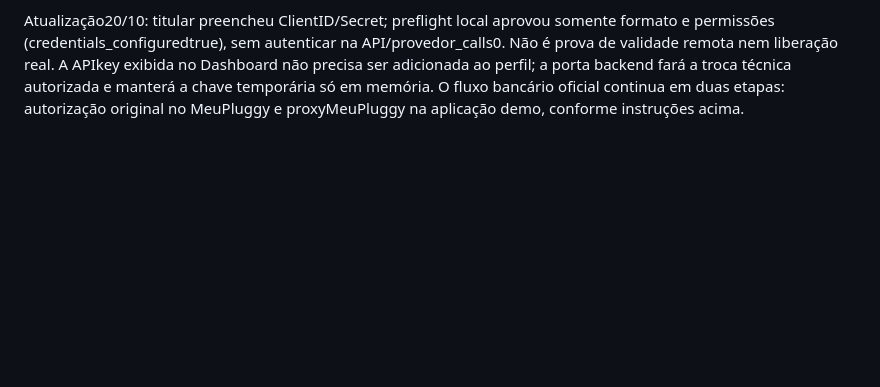
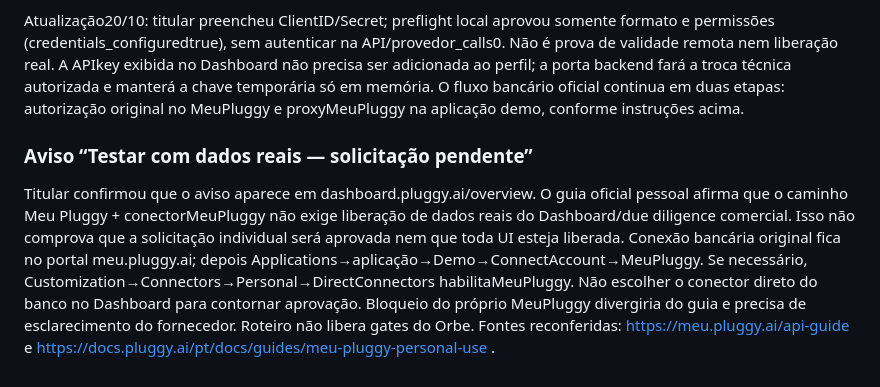
Before and after one commit to yurilopesmdv/orbe-finance, a Markdown page: docs/ACCOUNT-ACTIVATION.md, the part around the change. Drawn GitHub-style; blank space fills up the shorter version.

Commit message:
docs: esclarecer acesso pessoal e aprovação comercial da Pluggy

```diff
--- a/docs/ACCOUNT-ACTIVATION.md
+++ b/docs/ACCOUNT-ACTIVATION.md
@@ -43,3 +43,7 @@ O decoder numérico foi comprovado no Edge gerenciado por função temporária e
 Preflight local: `PYTHONDONTWRITEBYTECODE=1 python3 scripts/provider-profile.py check`. Só valida formato/permissões e informa readiness, nunca exibe valores ou chama o fornecedor. Init não sobrescreve perfil existente. Credencial válida não comprova autorização bancária nem libera gates.
 
 Atualização20/10: titular preencheu ClientID/Secret; preflight local aprovou somente formato e permissões (credentials_configuredtrue), sem autenticar na API/provedor_calls0. Não é prova de validade remota nem liberação real. A APIkey exibida no Dashboard não precisa ser adicionada ao perfil; a porta backend fará a troca técnica autorizada e manterá a chave temporária só em memória. O fluxo bancário oficial continua em duas etapas: autorização original no MeuPluggy e proxyMeuPluggy na aplicação demo, conforme instruções acima.
+
+### Aviso “Testar com dados reais — solicitação pendente”
+
+Titular confirmou que o aviso aparece em dashboard.pluggy.ai/overview. O guia oficial pessoal afirma que o caminho Meu Pluggy + conectorMeuPluggy não exige liberação de dados reais do Dashboard/due diligence comercial. Isso não comprova que a solicitação individual será aprovada nem que toda UI esteja liberada. Conexão bancária original fica no portal meu.pluggy.ai; depois Applications→aplicação→Demo→ConnectAccount→MeuPluggy. Se necessário, Customization→Connectors→Personal→DirectConnectors habilitaMeuPluggy. Não escolher o conector direto do banco no Dashboard para contornar aprovação. Bloqueio do próprio MeuPluggy divergiria do guia e precisa de esclarecimento do fornecedor. Roteiro não libera gates do Orbe. Fontes reconferidas: https://meu.pluggy.ai/api-guide e https://docs.pluggy.ai/pt/docs/guides/meu-pluggy-personal-use .
```
Also changed, not shown: roadmap/STATE.md (+2 -0 lines).
